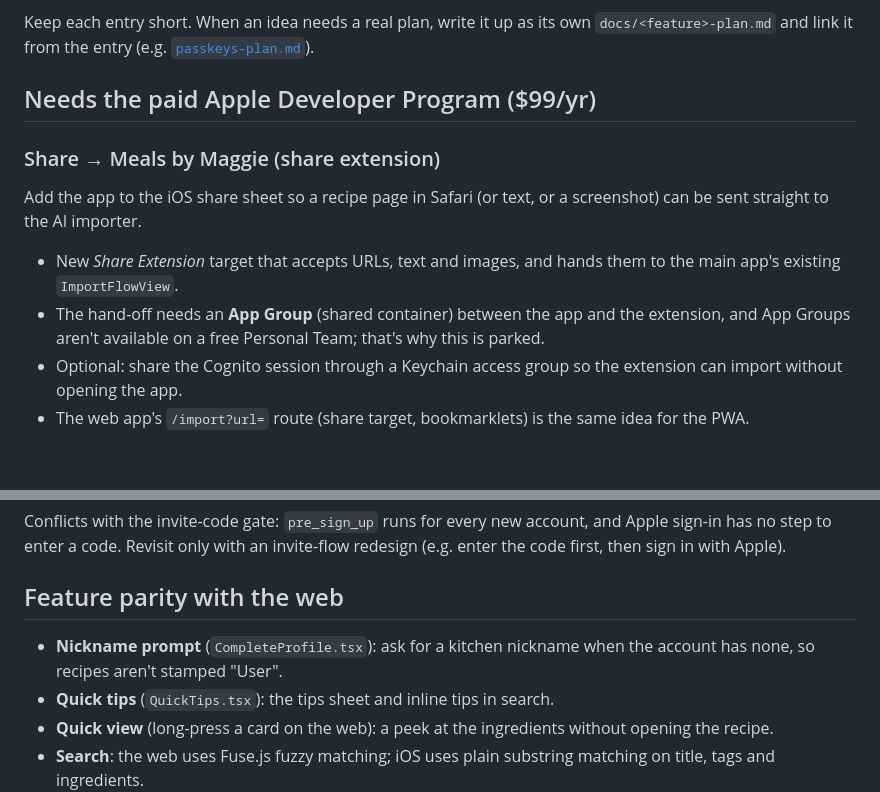
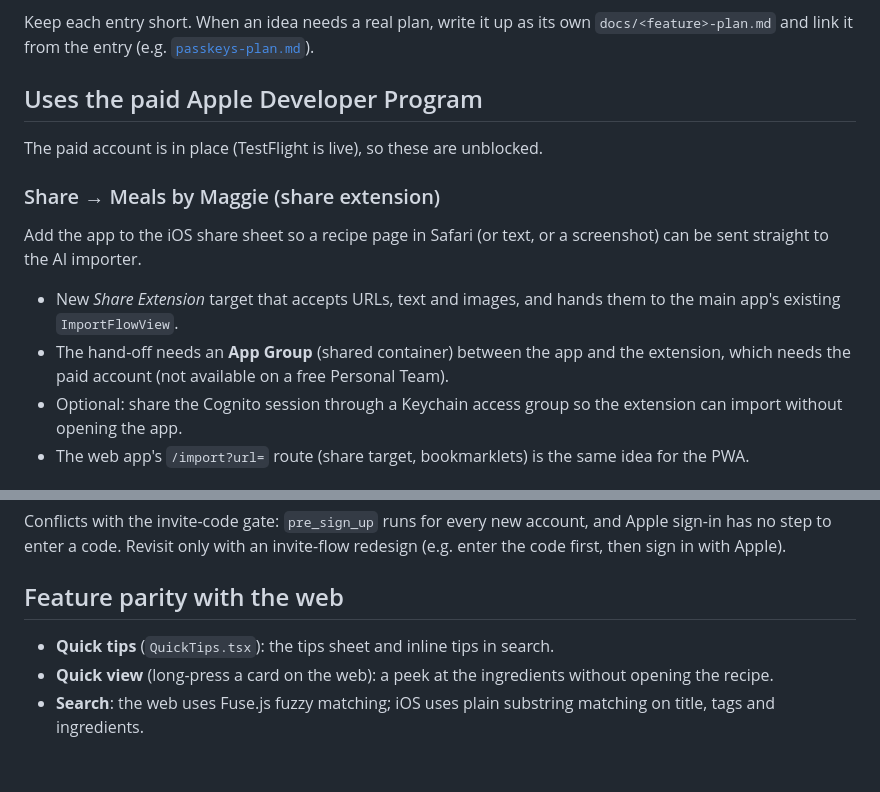
Before and after one commit to lenhofr/mbm-ui, a Markdown page: docs/ios-backlog.md, 2 parts joined by grey strips. Drawn GitHub-style; blank space fills up the shorter version.

Commit message:
Backlog: drop shipped nickname prompt; paid account is in place
Co-Authored-By: Claude Opus 5.5 <noreply@anthropic.com>

```diff
--- a/docs/ios-backlog.md
+++ b/docs/ios-backlog.md
@@ -4,13 +4,15 @@ Ideas for the SwiftUI app in `ios/` (and the backend/web changes they need) that
 
 Keep each entry short. When an idea needs a real plan, write it up as its own `docs/<feature>-plan.md` and link it from the entry (e.g. [`passkeys-plan.md`](passkeys-plan.md)).
 
-## Needs the paid Apple Developer Program ($99/yr)
+## Uses the paid Apple Developer Program
+
+The paid account is in place (TestFlight is live), so these are unblocked.
 
 ### Share → Meals by Maggie (share extension)
 Add the app to the iOS share sheet so a recipe page in Safari (or text, or a screenshot) can be sent straight to the AI importer.
 
 - New *Share Extension* target that accepts URLs, text and images, and hands them to the main app's existing `ImportFlowView`.
-- The hand-off needs an **App Group** (shared container) between the app and the extension, and App Groups aren't available on a free Personal Team; that's why this is parked.
+- The hand-off needs an **App Group** (shared container) between the app and the extension, which needs the paid account (not available on a free Personal Team).
 - Optional: share the Cognito session through a Keychain access group so the extension can import without opening the app.
 - The web app's `/import?url=` route (share target, bookmarklets) is the same idea for the PWA.
 
@@ -44,7 +46,6 @@ Conflicts with the invite-code gate: `pre_sign_up` runs for every new account, a
 
 ## Feature parity with the web
 
-- **Nickname prompt** (`CompleteProfile.tsx`): ask for a kitchen nickname when the account has none, so recipes aren't stamped "User".
 - **Quick tips** (`QuickTips.tsx`): the tips sheet and inline tips in search.
 - **Quick view** (long-press a card on the web): a peek at the ingredients without opening the recipe.
 - **Search**: the web uses Fuse.js fuzzy matching; iOS uses plain substring matching on title, tags and ingredients.
```
